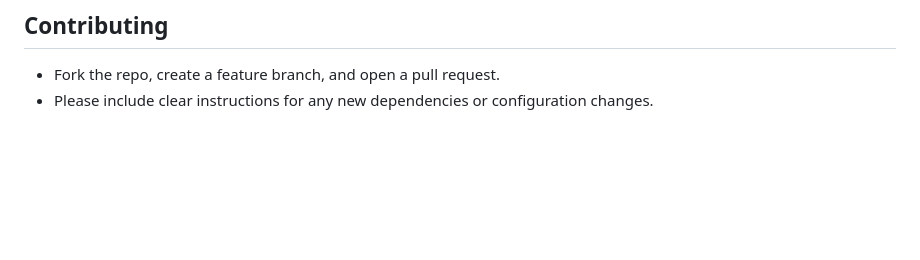
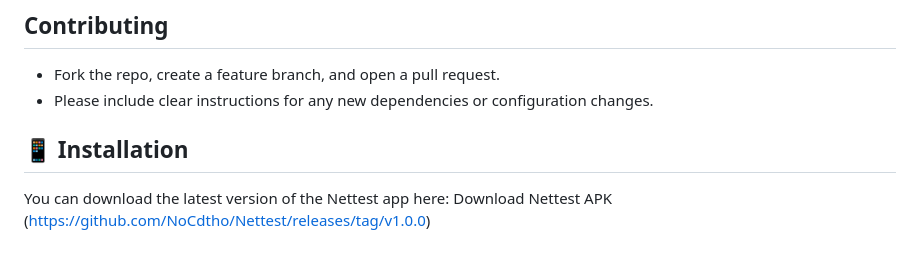
Before and after one commit to NoCdtho/Nettest, a Markdown page: README.md, the part around the change. Drawn GitHub-style; blank space fills up the shorter version.

```diff
--- a/README.md
+++ b/README.md
@@ -78,3 +78,7 @@ Ensure the mobile device is on the same Wi‑Fi network as your laptop/backend.
 ## Contributing
 - Fork the repo, create a feature branch, and open a pull request.
 - Please include clear instructions for any new dependencies or configuration changes.
+
+## 📱 Installation
+You can download the latest version of the Nettest app here:
+Download Nettest APK (https://github.com/NoCdtho/Nettest/releases/tag/v1.0.0)
```
